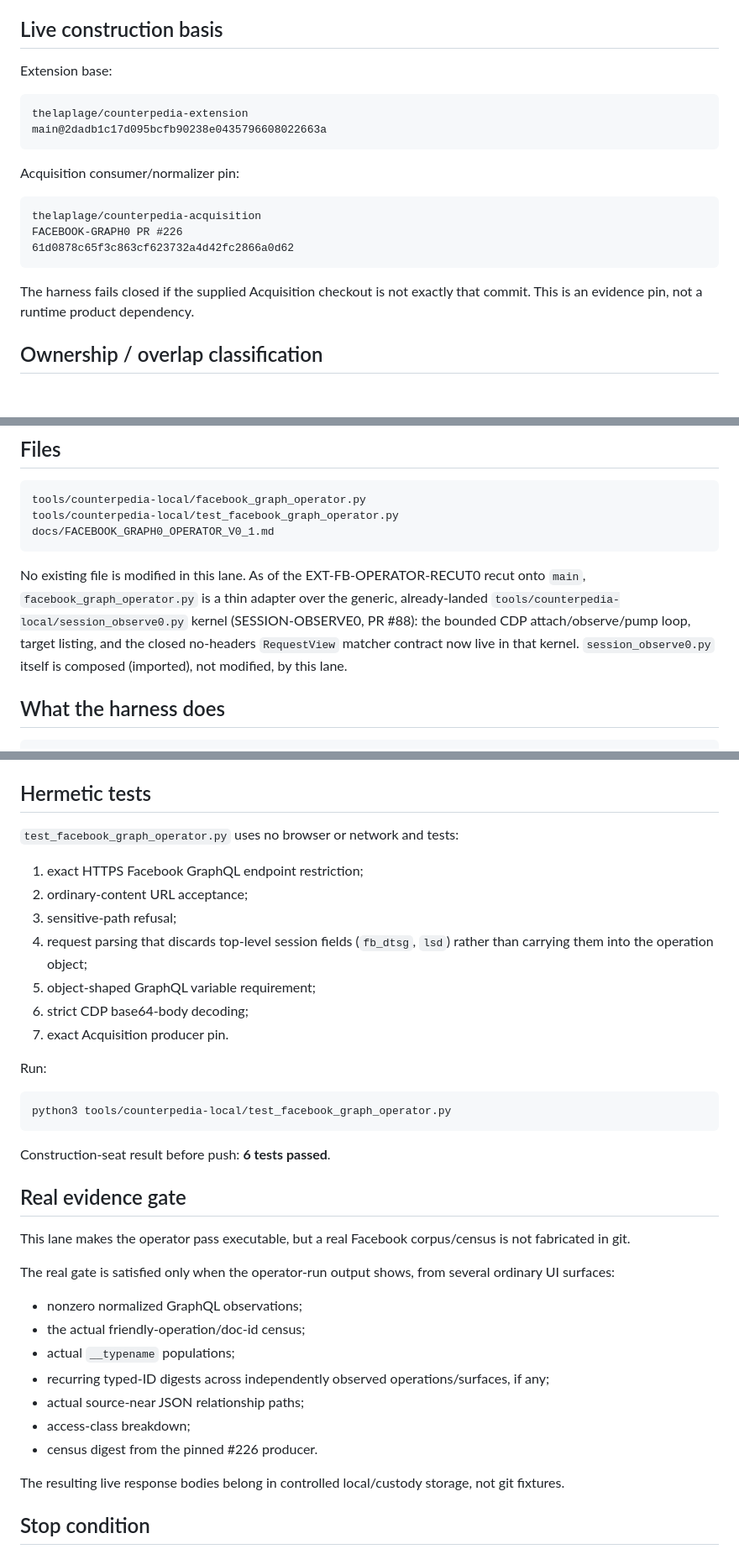
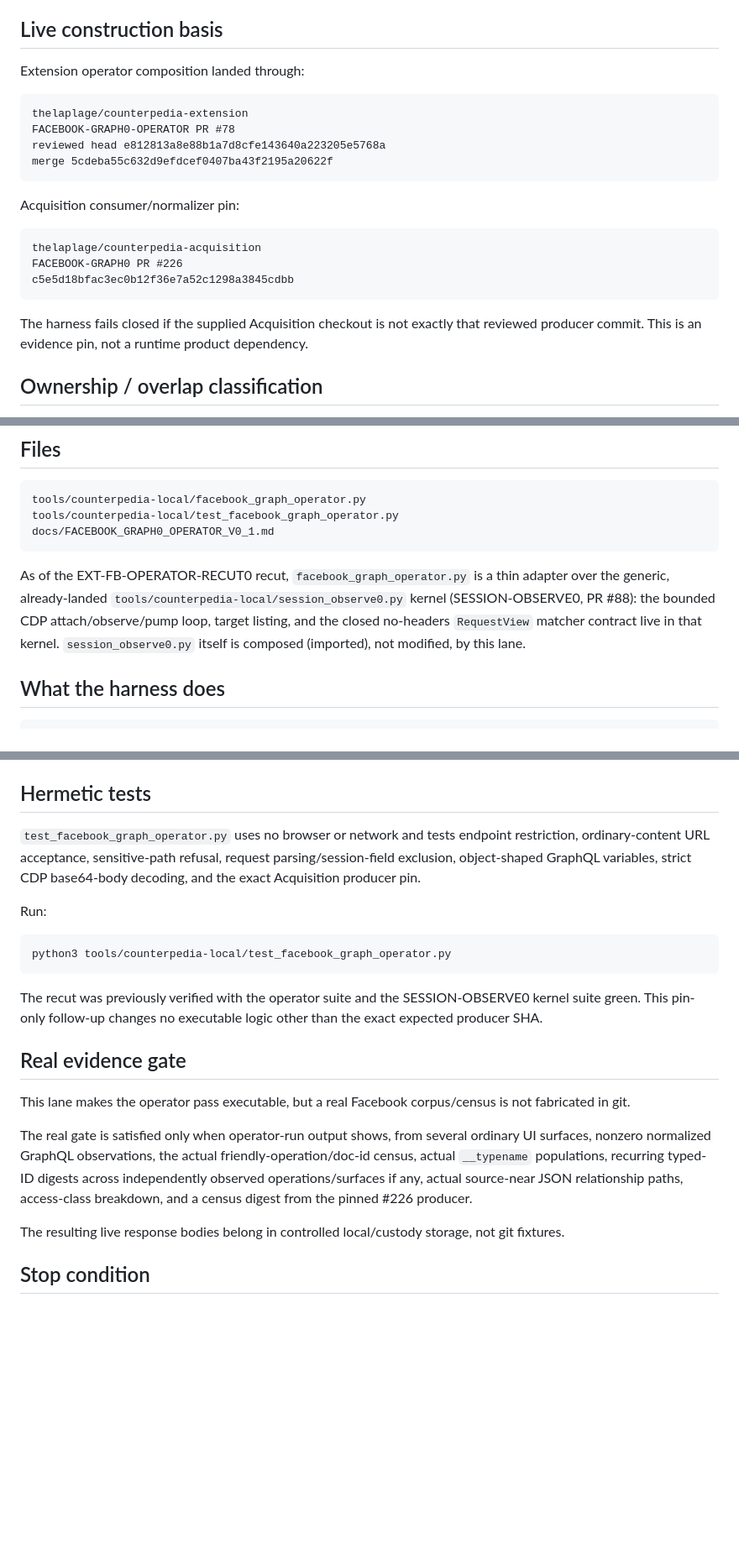
Before and after one commit to thelaplage/counterpedia-extension, a Markdown page: docs/FACEBOOK_GRAPH0_OPERATOR_V0_1.md, 3 parts joined by grey strips. Shown at 84% size. GitHub-like rendering; blank space fills up the shorter version.

Commit message:
FB-G0-PIN-REFRESH0: reconcile operator documentation with landed producer

````diff
--- a/docs/FACEBOOK_GRAPH0_OPERATOR_V0_1.md
+++ b/docs/FACEBOOK_GRAPH0_OPERATOR_V0_1.md
@@ -14,11 +22,13 @@ The output is the exact input expected by the already-built FACEBOOK-GRAPH0 norm
 
 ## Live construction basis
 
-Extension base:
+Extension operator composition landed through:
 
 ```text
 thelaplage/counterpedia-extension
-main@2dadb1c17d095bcfb90238e0435796608022663a
+FACEBOOK-GRAPH0-OPERATOR PR #78
+reviewed head e812813a8e88b1a7d8cfe143640a223205e5768a
+merge 5cdeba55c632d9efdcef0407ba43f2195a20622f
 ```
 
 Acquisition consumer/normalizer pin:
@@ -26,10 +36,10 @@ Acquisition consumer/normalizer pin:
 ```text
 thelaplage/counterpedia-acquisition
 FACEBOOK-GRAPH0 PR #226
-61d0878c65f3c863cf623732a4d42fc2866a0d62
+c5e5d18bfac3ec0b12f36e7a52c1298a3845cdbb
 ```
 
-The harness fails closed if the supplied Acquisition checkout is not exactly that commit. This is an evidence pin, not a runtime product dependency.
+The harness fails closed if the supplied Acquisition checkout is not exactly that reviewed producer commit. This is an evidence pin, not a runtime product dependency.
 
 ## Ownership / overlap classification
 
@@ -49,13 +59,7 @@ tools/counterpedia-local/test_facebook_graph_operator.py
 docs/FACEBOOK_GRAPH0_OPERATOR_V0_1.md
 ```
 
-No existing file is modified in this lane. As of the EXT-FB-OPERATOR-RECUT0
-recut onto `main`, `facebook_graph_operator.py` is a thin adapter over the
-generic, already-landed `tools/counterpedia-local/session_observe0.py`
-kernel (SESSION-OBSERVE0, PR #88): the bounded CDP attach/observe/pump loop,
-target listing, and the closed no-headers `RequestView` matcher contract now
-live in that kernel. `session_observe0.py` itself is composed (imported),
-not modified, by this lane.
+As of the EXT-FB-OPERATOR-RECUT0 recut, `facebook_graph_operator.py` is a thin adapter over the generic, already-landed `tools/counterpedia-local/session_observe0.py` kernel (SESSION-OBSERVE0, PR #88): the bounded CDP attach/observe/pump loop, target listing, and the closed no-headers `RequestView` matcher contract live in that kernel. `session_observe0.py` itself is composed (imported), not modified, by this lane.
 
 ## What the harness does
 
@@ -199,15 +203,7 @@ Do not label an authenticated observation `public_reproducible` merely because t
 
 ## Hermetic tests
 
-`test_facebook_graph_operator.py` uses no browser or network and tests:
-
-1. exact HTTPS Facebook GraphQL endpoint restriction;
-2. ordinary-content URL acceptance;
-3. sensitive-path refusal;
-4. request parsing that discards top-level session fields (`fb_dtsg`, `lsd`) rather than carrying them into the operation object;
-5. object-shaped GraphQL variable requirement;
-6. strict CDP base64-body decoding;
-7. exact Acquisition producer pin.
+`test_facebook_graph_operator.py` uses no browser or network and tests endpoint restriction, ordinary-content URL acceptance, sensitive-path refusal, request parsing/session-field exclusion, object-shaped GraphQL variables, strict CDP base64-body decoding, and the exact Acquisition producer pin.
 
 Run:
 
@@ -215,21 +211,13 @@ Run:
 python3 tools/counterpedia-local/test_facebook_graph_operator.py
 ```
 
-Construction-seat result before push: **6 tests passed**.
+The recut was previously verified with the operator suite and the SESSION-OBSERVE0 kernel suite green. This pin-only follow-up changes no executable logic other than the exact expected producer SHA.
 
 ## Real evidence gate
 
 This lane makes the operator pass executable, but a real Facebook corpus/census is not fabricated in git.
 
-The real gate is satisfied only when the operator-run output shows, from several ordinary UI surfaces:
-
-- nonzero normalized GraphQL observations;
-- the actual friendly-operation/doc-id census;
-- actual `__typename` populations;
-- recurring typed-ID digests across independently observed operations/surfaces, if any;
-- actual source-near JSON relationship paths;
-- access-class breakdown;
-- census digest from the pinned #226 producer.
+The real gate is satisfied only when operator-run output shows, from several ordinary UI surfaces, nonzero normalized GraphQL observations, the actual friendly-operation/doc-id census, actual `__typename` populations, recurring typed-ID digests across independently observed operations/surfaces if any, actual source-near JSON relationship paths, access-class breakdown, and a census digest from the pinned #226 producer.
 
 The resulting live response bodies belong in controlled local/custody storage, not git fixtures.
 
````
Also changed, not shown: other parts of docs/FACEBOOK_GRAPH0_OPERATOR_V0_1.md (+8 -0 lines).
